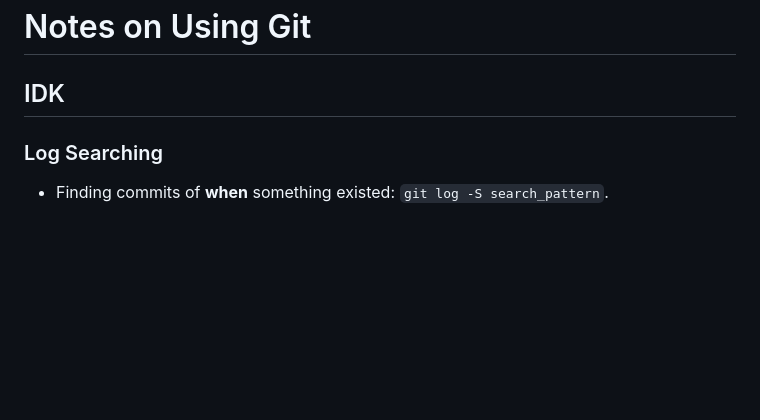
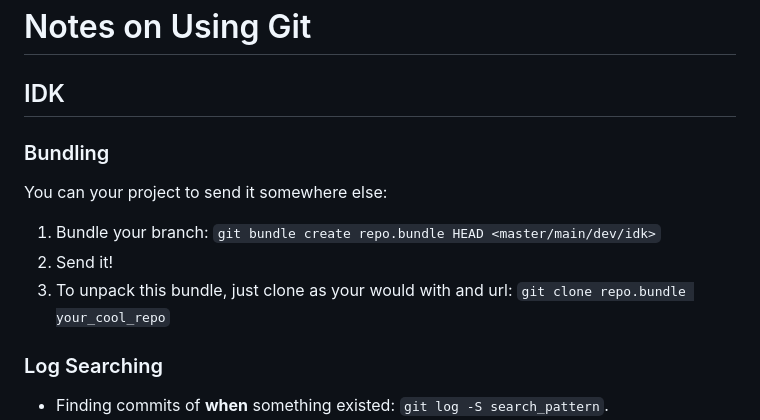
Before and after one commit to leouchoa/cheatsheets, a Markdown page: git/README.md, the part around the change. Drawn GitHub-style; blank space fills up the shorter version.

Commit message:
git: bundling

```diff
--- a/git/README.md
+++ b/git/README.md
@@ -1,6 +1,15 @@
 # Notes on Using Git
 
 ## IDK
+
+### Bundling
+
+You can your project to send it somewhere else:
+
+1. Bundle your branch: `git bundle create repo.bundle HEAD <master/main/dev/idk>`
+2. Send it!
+3. To unpack this bundle, just clone as your would with and url:
+`git clone repo.bundle your_cool_repo`
 
 ### Log Searching
 
```
